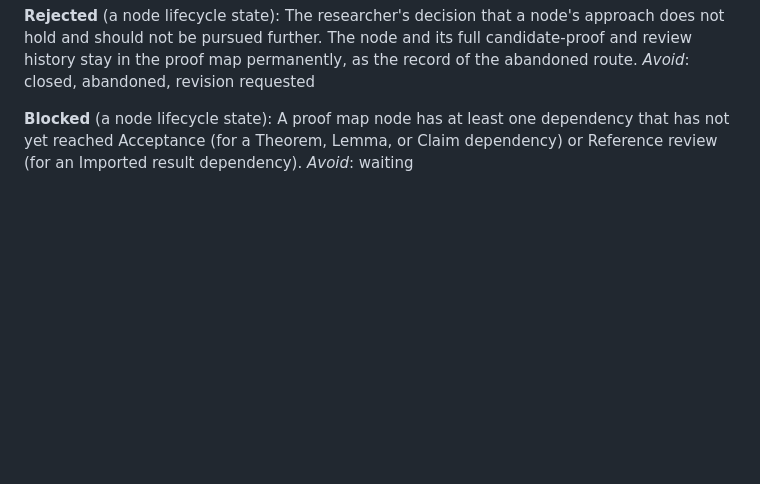
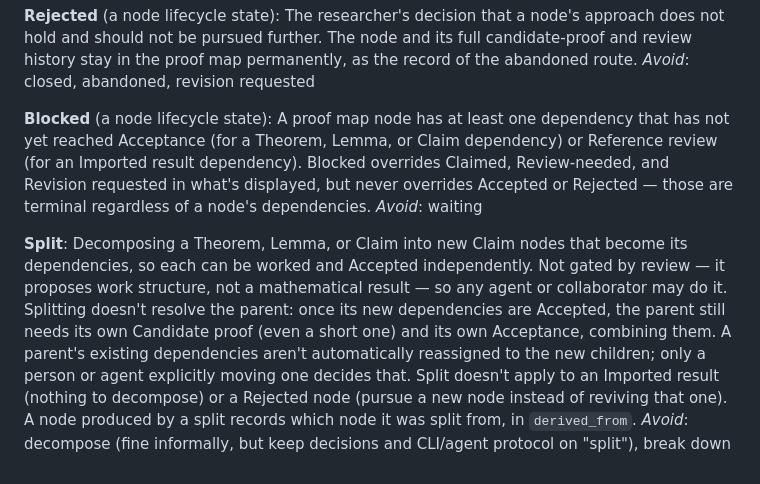
Before and after one commit to DengZhiyuan-math/proof-cli, a Markdown page: CONTEXT.md, the part around the change. Drawn GitHub-style; blank space fills up the shorter version.

Commit message:
docs: define split semantics for proof map nodes (issue #8)
Resolve the wayfinder grilling ticket on split: decomposing a node
into new Claim dependencies is ungated (it proposes work structure,
not a mathematical result), and doesn't resolve the parent — once its
new children are Accepted, the parent still needs its own Candidate
proof and Acceptance for the combining step.

No new review decision value is needed: a stale Candidate proof stays
as history and revision_requested still applies where relevant. Add
one precedence rule instead — Blocked overrides Claimed/Review-needed/
Revision requested in what's displayed, never Accepted/Rejected. A
parent's existing dependencies are never auto-reassigned to its new
children; a split-produced node records derived_from pointing at its
parent. Split doesn't apply to Imported result or Rejected nodes.

No new ADR: this reuses ADR-0002's mechanisms rather than introducing
a new hard-to-reverse structural commitment.

Co-Authored-By: Claude Sonnet 5 <noreply@anthropic.com>

```diff
--- a/CONTEXT.md
+++ b/CONTEXT.md
@@ -69,5 +69,9 @@ The researcher's decision that a node's approach does not hold and should not be
 _Avoid_: closed, abandoned, revision requested
 
 **Blocked** (a node lifecycle state):
-A proof map node has at least one dependency that has not yet reached Acceptance (for a Theorem, Lemma, or Claim dependency) or Reference review (for an Imported result dependency).
+A proof map node has at least one dependency that has not yet reached Acceptance (for a Theorem, Lemma, or Claim dependency) or Reference review (for an Imported result dependency). Blocked overrides Claimed, Review-needed, and Revision requested in what's displayed, but never overrides Accepted or Rejected — those are terminal regardless of a node's dependencies.
 _Avoid_: waiting
+
+**Split**:
+Decomposing a Theorem, Lemma, or Claim into new Claim nodes that become its dependencies, so each can be worked and Accepted independently. Not gated by review — it proposes work structure, not a mathematical result — so any agent or collaborator may do it. Splitting doesn't resolve the parent: once its new dependencies are Accepted, the parent still needs its own Candidate proof (even a short one) and its own Acceptance, combining them. A parent's existing dependencies aren't automatically reassigned to the new children; only a person or agent explicitly moving one decides that. Split doesn't apply to an Imported result (nothing to decompose) or a Rejected node (pursue a new node instead of reviving that one). A node produced by a split records which node it was split from, in `derived_from`.
+_Avoid_: decompose (fine informally, but keep decisions and CLI/agent protocol on "split"), break down
```
